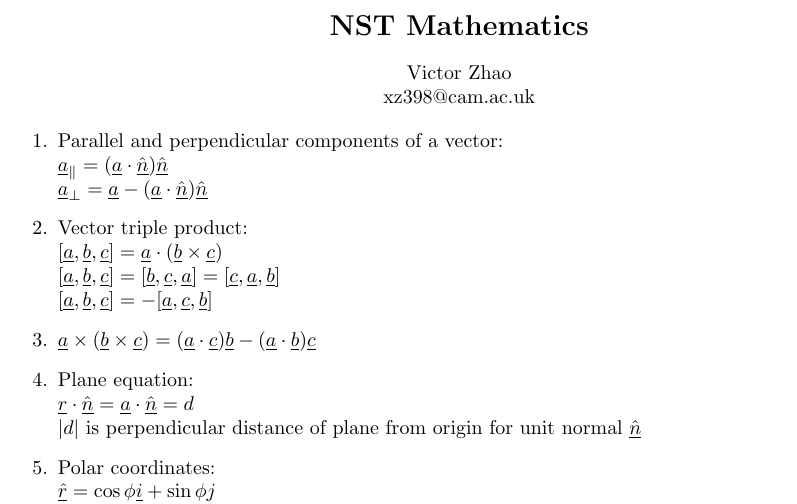
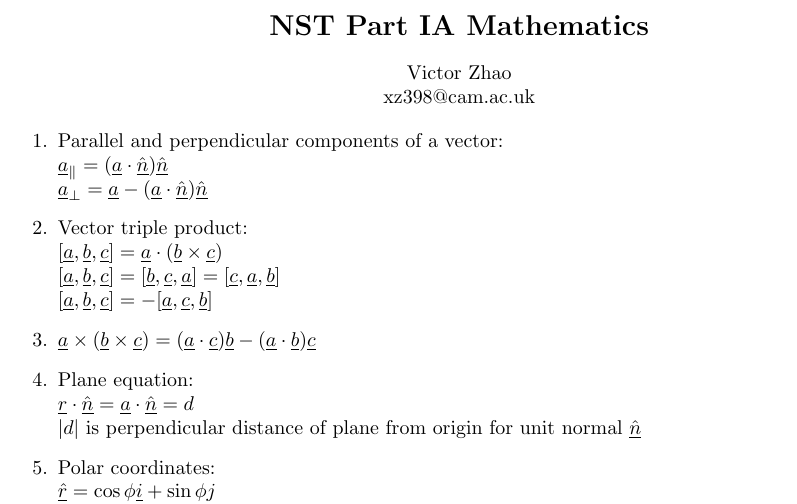
Before and after one commit to VictorZXY/nst-part-ia-maths-cheat-sheet, a LaTeX document (NST Maths Formulae Cheat Sheet.tex): part of page 1 of 6, cut so that both start at the same text. Compiled offline with pdfLaTeX.

Commit message:
Initial commit

```diff
--- a/NST Maths Formula Sheet.tex
+++ b/NST Maths Formulae Cheat Sheet.tex
@@ -15,7 +15,7 @@
 
 \begin{document}
 \centering
-\section*{NST Mathematics}
+\section*{NST Part IA Mathematics}
 \MyAuthor
 
 \begin{enumerate}
```
Also changed, not shown: NST Maths Formula Sheet.pdf (deleted), NST Maths Formulae Cheat Sheet.pdf (added).
